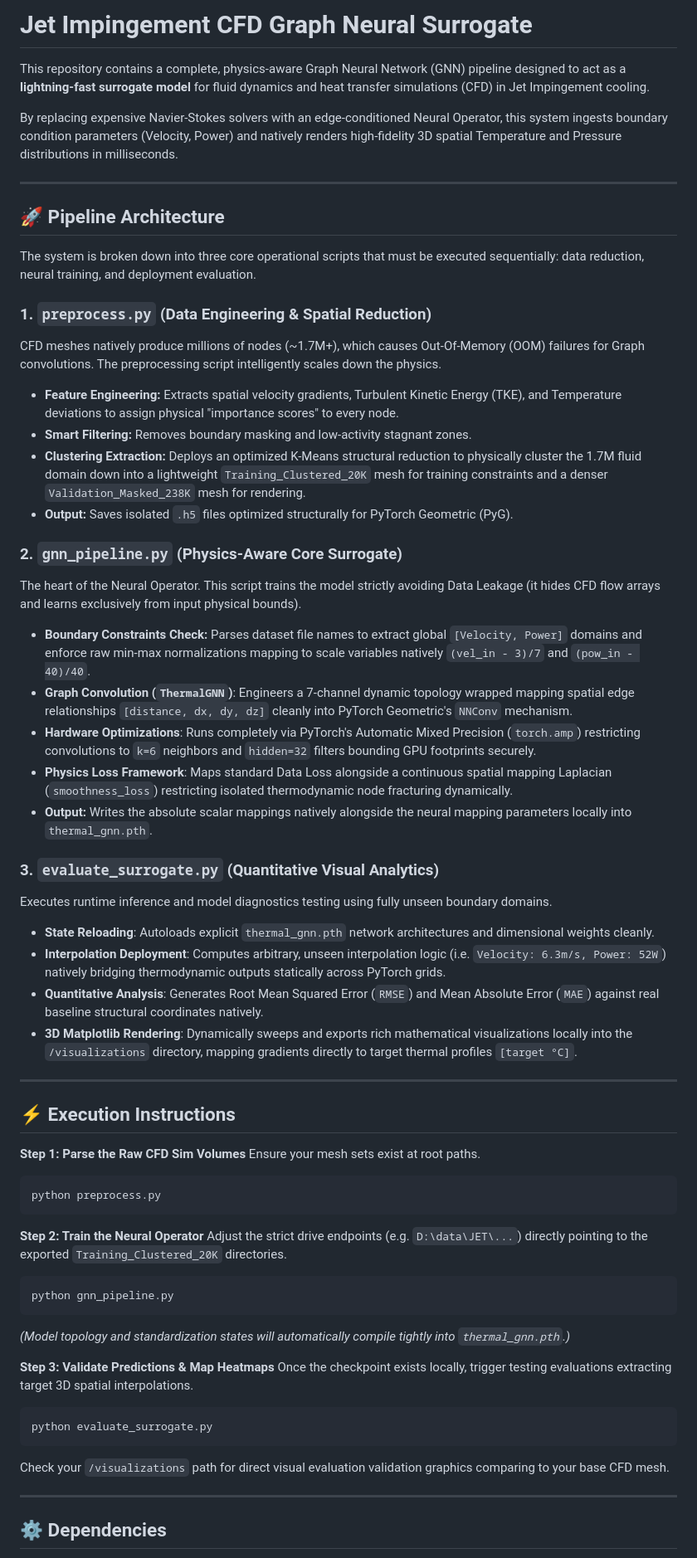
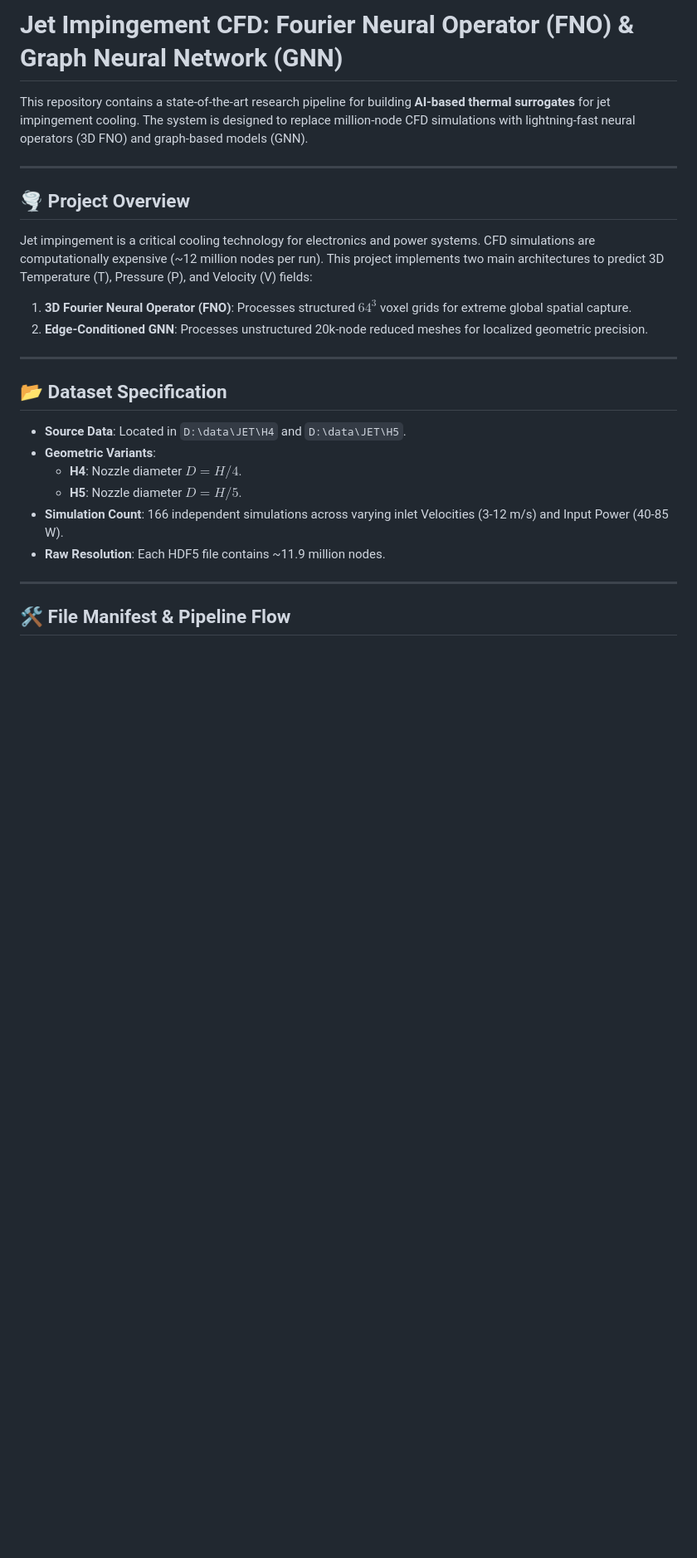
Before and after one commit to WarManWarrior/Jet_impingement, a Markdown page: README.md, the part around one of its changes. Shown at 83% size. Rendered like a GitHub page; blank space fills up the shorter version.

````diff
--- a/README.md
+++ b/README.md
@@ -1,65 +1,26 @@
-# Jet Impingement CFD Graph Neural Surrogate
+# Jet Impingement CFD: Fourier Neural Operator (FNO) & Graph Neural Network (GNN)
 
-This repository contains a complete, physics-aware Graph Neural Network (GNN) pipeline designed to act as a **lightning-fast surrogate model** for fluid dynamics and heat transfer simulations (CFD) in Jet Impingement cooling.
-
-By replacing expensive Navier-Stokes solvers with an edge-conditioned Neural Operator, this system ingests boundary condition parameters (Velocity, Power) and natively renders high-fidelity 3D spatial Temperature and Pressure distributions in milliseconds.
+This repository contains a state-of-the-art research pipeline for building **AI-based thermal surrogates** for jet impingement cooling. The system is designed to replace million-node CFD simulations with lightning-fast neural operators (3D FNO) and graph-based models (GNN).
 
 ---
 
-## 🚀 Pipeline Architecture
+## 🌪️ Project Overview
+Jet impingement is a critical cooling technology for electronics and power systems. CFD simulations are computationally expensive (~12 million nodes per run). This project implements two main architectures to predict 3D Temperature (T), Pressure (P), and Velocity (V) fields:
 
-The system is broken down into three core operational scripts that must be executed sequentially: data reduction, neural training, and deployment evaluation.
-
-### 1. `preprocess.py` (Data Engineering & Spatial Reduction)
-CFD meshes natively produce millions of nodes (~1.7M+), which causes Out-Of-Memory (OOM) failures for Graph convolutions. The preprocessing script intelligently scales down the physics.
-
-* **Feature Engineering:** Extracts spatial velocity gradients, Turbulent Kinetic Energy (TKE), and Temperature deviations to assign physical "importance scores" to every node.
-* **Smart Filtering:** Removes boundary masking and low-activity stagnant zones.
-* **Clustering Extraction:** Deploys an optimized K-Means structural reduction to physically cluster the 1.7M fluid domain down into a lightweight `Training_Clustered_20K` mesh for training constraints and a denser `Validation_Masked_238K` mesh for rendering.
-* **Output:** Saves isolated `.h5` files optimized structurally for PyTorch Geometric (PyG).
-
-### 2. `gnn_pipeline.py` (Physics-Aware Core Surrogate)
-The heart of the Neural Operator. This script trains the model strictly avoiding Data Leakage (it hides CFD flow arrays and learns exclusively from input physical bounds).
-
-* **Boundary Constraints Check:** Parses dataset file names to extract global `[Velocity, Power]` domains and enforce raw min-max normalizations mapping to scale variables natively `(vel_in - 3)/7` and `(pow_in - 40)/40`.
-* **Graph Convolution (`ThermalGNN`)**: Engineers a 7-channel dynamic topology wrapped mapping spatial edge relationships `[distance, dx, dy, dz]` cleanly into PyTorch Geometric's `NNConv` mechanism.
-* **Hardware Optimizations**: Runs completely via PyTorch's Automatic Mixed Precision (`torch.amp`) restricting convolutions to `k=6` neighbors and `hidden=32` filters bounding GPU footprints securely.
-* **Physics Loss Framework**: Maps standard Data Loss alongside a continuous spatial mapping Laplacian (`smoothness_loss`) restricting isolated thermodynamic node fracturing dynamically.
-* **Output:** Writes the absolute scalar mappings natively alongside the neural mapping parameters locally into `thermal_gnn.pth`.
-
-### 3. `evaluate_surrogate.py` (Quantitative Visual Analytics)
-Executes runtime inference and model diagnostics testing using fully unseen boundary domains.
-
-* **State Reloading**: Autoloads explicit `thermal_gnn.pth` network architectures and dimensional weights cleanly.
-* **Interpolation Deployment**: Computes arbitrary, unseen interpolation logic (i.e. `Velocity: 6.3m/s, Power: 52W`) natively bridging thermodynamic outputs statically across PyTorch grids.
-* **Quantitative Analysis**: Generates Root Mean Squared Error (`RMSE`) and Mean Absolute Error (`MAE`) against real baseline structural coordinates natively.
-* **3D Matplotlib Rendering**: Dynamically sweeps and exports rich mathematical visualizations locally into the `/visualizations` directory, mapping gradients directly to target thermal profiles `[target °C]`.
+1.  **3D Fourier Neural Operator (FNO)**: Processes structured $64^3$ voxel grids for extreme global spatial capture.
+2.  **Edge-Conditioned GNN**: Processes unstructured 20k-node reduced meshes for localized geometric precision.
 
 ---
 
-## ⚡ Execution Instructions
-
-**Step 1: Parse the Raw CFD Sim Volumes**
-Ensure your mesh sets exist at root paths.
-```bash
-python preprocess.py
-```
-
-**Step 2: Train the Neural Operator**
-Adjust the strict drive endpoints (e.g. `D:\data\JET\...`) directly pointing to the exported `Training_Clustered_20K` directories.
-```bash
-python gnn_pipeline.py
-```
-*(Model topology and standardization states will automatically compile tightly into `thermal_gnn.pth`.)*
-
-**Step 3: Validate Predictions & Map Heatmaps**
-Once the checkpoint exists locally, trigger testing evaluations extracting target 3D spatial interpolations.
-```bash
-python evaluate_surrogate.py
-```
-Check your `/visualizations` path for direct visual evaluation validation graphics comparing to your base CFD mesh.
+## 📂 Dataset Specification
+*   **Source Data**: Located in `D:\data\JET\H4` and `D:\data\JET\H5`.
+*   **Geometric Variants**:
+    *   **H4**: Nozzle diameter $D = H/4$.
+    *   **H5**: Nozzle diameter $D = H/5$.
+*   **Simulation Count**: 166 independent simulations across varying inlet Velocities (3-12 m/s) and Input Power (40-85 W).
+*   **Raw Resolution**: Each HDF5 file contains ~11.9 million nodes.
 
 ---
 
-## ⚙️ Dependencies
+## 🛠️ File Manifest & Pipeline Flow
 
````
Also changed, not shown: other parts of README.md (+62 -5 lines).
